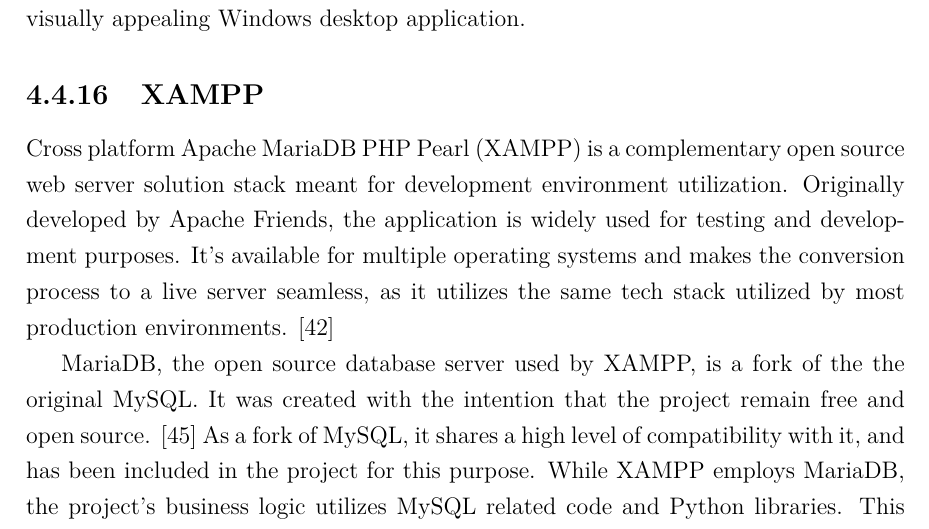
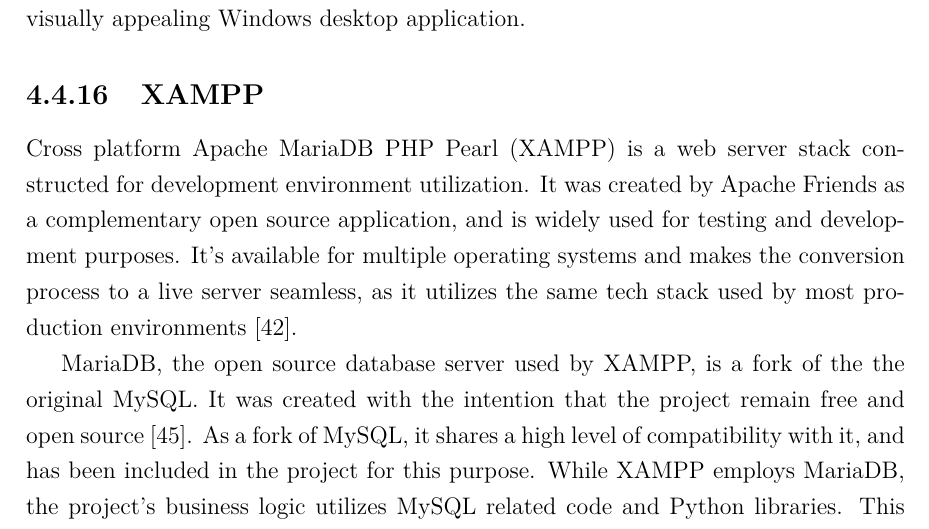
Before and after one commit to lesheidrich/Thesis, a LaTeX thesis (thesis_gwjz4t.tex): part of page 28 of 66, cut so that both start at the same text. The pictures show the PDF file thesis_gwjz4t.pdf that the author committed with the source.

Commit message:
tech and frmwrks

```diff
--- a/thesis_gwjz4t.tex
+++ b/thesis_gwjz4t.tex
@@ -498,5 +498,5 @@
 The application's client interface is built with WinForms in the C\# programming language. WinForms allowed for timely and precise development process, creating a visually appealing Windows desktop application.
 
 \subsection{XAMPP}
-Cross platform Apache MariaDB PHP Pearl (XAMPP) is a complementary open source web server solution stack meant for development environment utilization. Originally developed by Apache Friends, the application is widely used for testing and development purposes. It's available for multiple operating systems and makes the conversion process to a live server seamless, as it utilizes the same tech stack utilized by most production environments. \cite{wiki-xampp}
+Cross platform Apache MariaDB PHP Pearl (XAMPP) is a web server stack constructed for development environment utilization. It was created by Apache Friends as a complementary open source application, and is widely used for testing and development purposes. It's available for multiple operating systems and makes the conversion process to a live server seamless, as it utilizes the same tech stack used by most production environments \cite{wiki-xampp}.
 
```
Also changed, not shown: thesis_gwjz4t.pdf, thesis_gwjz4t.tex (2 more changed lines), 2 other files.
